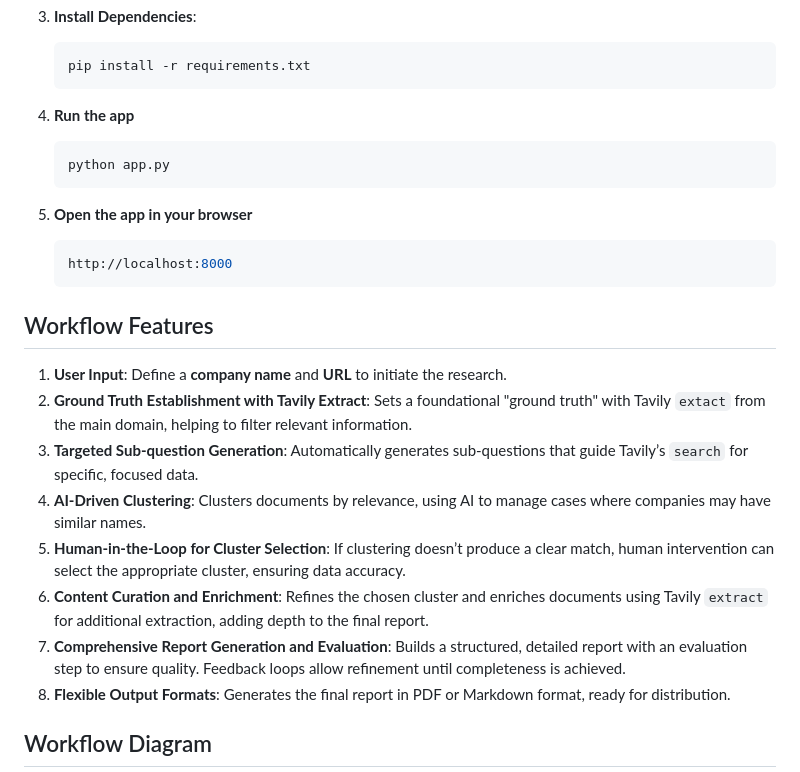
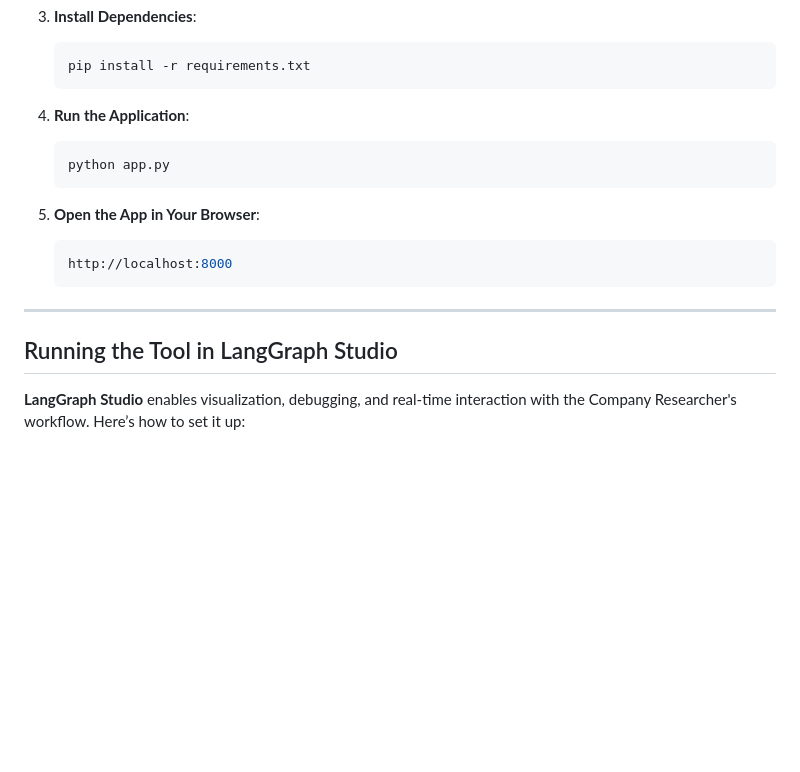
Before and after one commit to waqarahmed6095/company_researcher, a Markdown page: README.md, the part around the change printed below. GitHub-like rendering; blank space fills up the shorter version.

````diff
--- a/README.md
+++ b/README.md
@@ -61,27 +71,21 @@ This workflow leverages Tavily's deep extraction and search functionalities in c
    pip install -r requirements.txt
    ```
 
-4. **Run the app**
+4. **Run the Application**:
 
    ```bash
    python app.py
    ```
 
-5. **Open the app in your browser**
+5. **Open the App in Your Browser**:
+
    ```bash
    http://localhost:8000
    ```
 
-## Workflow Features
+---
 
-1. **User Input**: Define a **company name** and **URL** to initiate the research.
-2. **Ground Truth Establishment with Tavily Extract**: Sets a foundational "ground truth" with Tavily `extact` from the main domain, helping to filter relevant information.
-3. **Targeted Sub-question Generation**: Automatically generates sub-questions that guide Tavily’s `search` for specific, focused data.
-4. **AI-Driven Clustering**: Clusters documents by relevance, using AI to manage cases where companies may have similar names.
-5. **Human-in-the-Loop for Cluster Selection**: If clustering doesn’t produce a clear match, human intervention can select the appropriate cluster, ensuring data accuracy.
-6. **Content Curation and Enrichment**: Refines the chosen cluster and enriches documents using Tavily `extract` for additional extraction, adding depth to the final report.
-7. **Comprehensive Report Generation and Evaluation**: Builds a structured, detailed report with an evaluation step to ensure quality. Feedback loops allow refinement until completeness is achieved.
-8. **Flexible Output Formats**: Generates the final report in PDF or Markdown format, ready for distribution.
+## Running the Tool in LangGraph Studio
 
-## Workflow Diagram
+**LangGraph Studio** enables visualization, debugging, and real-time interaction with the Company Researcher's workflow. Here’s how to set it up:
 
````
Also changed, not shown: other parts of README.md (+78 -27 lines).
